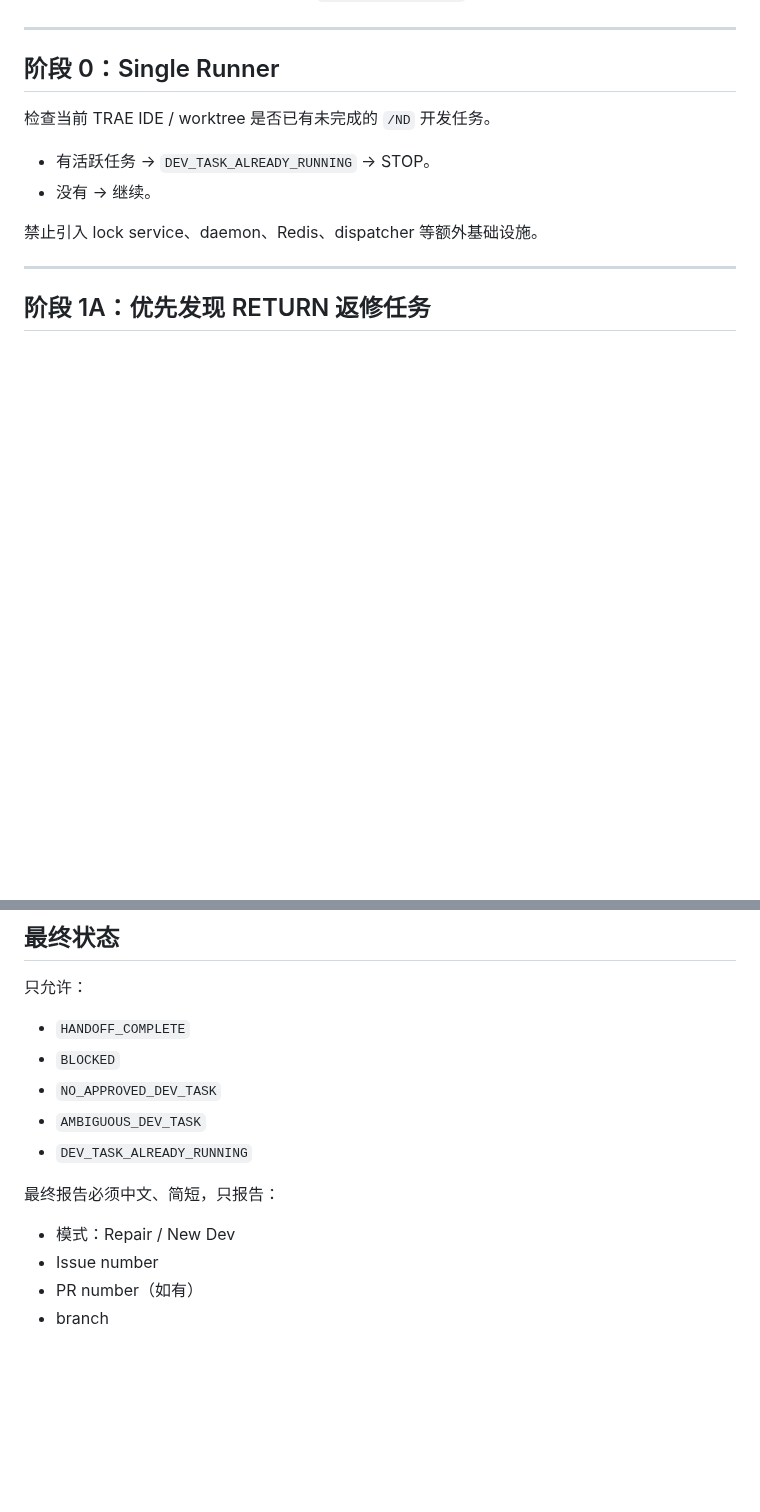
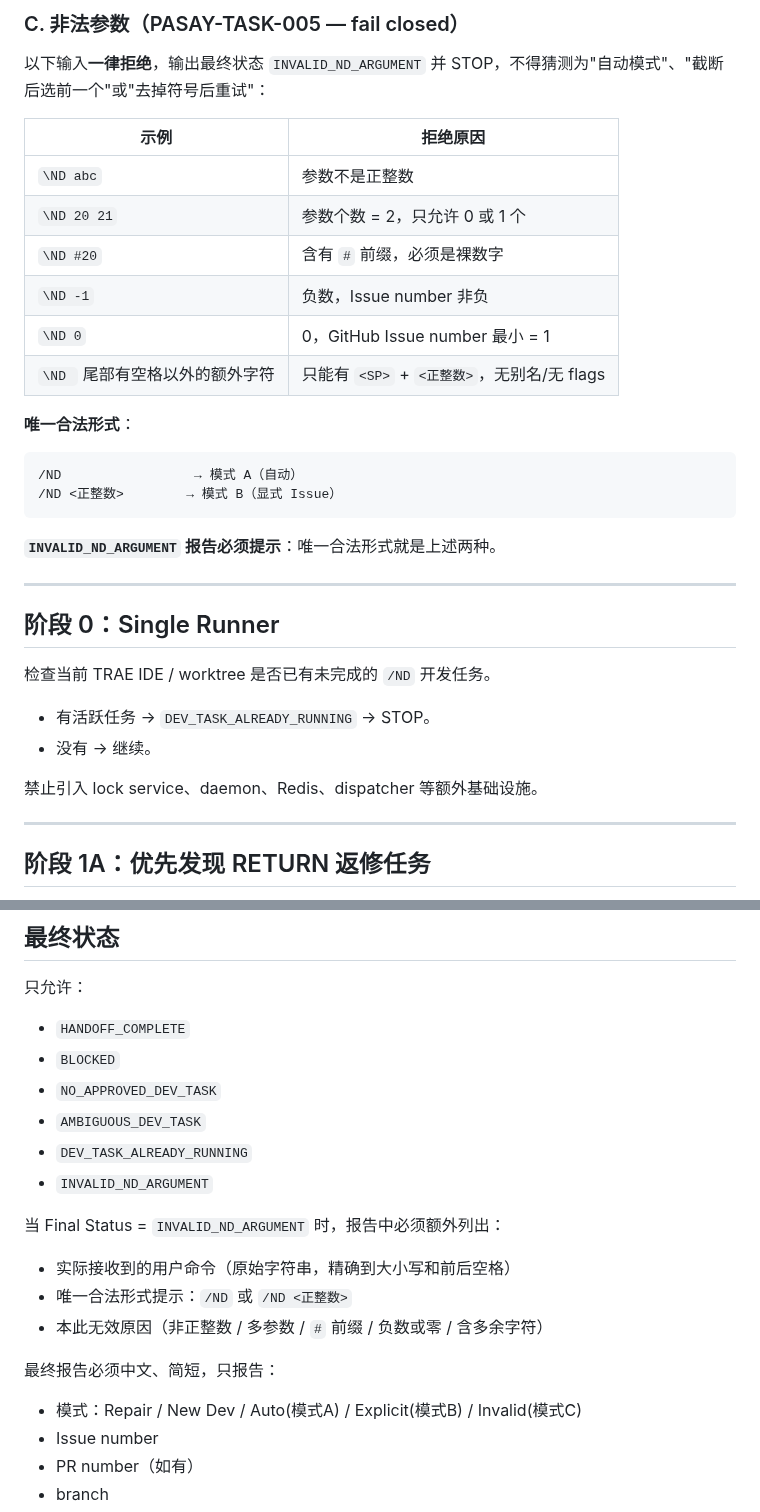
Before and after one commit to jhackuy/pasay-pm, a Markdown page: .trae/commands/nd.md, 2 parts joined by grey strips. GitHub-like rendering; blank space fills up the shorter version.

````diff
--- a/.trae/commands/nd.md
+++ b/.trae/commands/nd.md
@@ -27,3 +56,24 @@ Owner 在 TRAE IDE 中只输入：`/ND`
+### C. 非法参数（PASAY-TASK-005 — fail closed）
+
+以下输入**一律拒绝**，输出最终状态 `INVALID_ND_ARGUMENT` 并 STOP，不得猜测为"自动模式"、"截断后选前一个"或"去掉符号后重试"：
+
+| 示例 | 拒绝原因 |
+|---|---|
+| `\ND abc` | 参数不是正整数 |
+| `\ND 20 21` | 参数个数 = 2，只允许 0 或 1 个 |
+| `\ND #20` | 含有 `#` 前缀，必须是裸数字 |
+| `\ND -1` | 负数，Issue number 非负 |
+| `\ND 0` | 0，GitHub Issue number 最小 = 1 |
+| `\ND ` 尾部有空格以外的额外字符 | 只能有 `<SP>` + `<正整数>`，无别名/无 flags |
+
+**唯一合法形式**：
+
+```text
+/ND                 → 模式 A（自动）
+/ND <正整数>        → 模式 B（显式 Issue）
+```
+
+**`INVALID_ND_ARGUMENT` 报告必须提示**：唯一合法形式就是上述两种。
 
 ---
 
@@ -179,10 +229,16 @@ PR 创建或返修 push 后：
 - `NO_APPROVED_DEV_TASK`
 - `AMBIGUOUS_DEV_TASK`
 - `DEV_TASK_ALREADY_RUNNING`
+- `INVALID_ND_ARGUMENT`
+
+当 Final Status = `INVALID_ND_ARGUMENT` 时，报告中必须额外列出：
+- 实际接收到的用户命令（原始字符串，精确到大小写和前后空格）
+- 唯一合法形式提示：`/ND` 或 `/ND <正整数>`
+- 本此无效原因（非正整数 / 多参数 / `#` 前缀 / 负数或零 / 含多余字符）
 
 最终报告必须中文、简短，只报告：
 
-- 模式：Repair / New Dev
+- 模式：Repair / New Dev / Auto(模式A) / Explicit(模式B) / Invalid(模式C)
 - Issue number
 - PR number（如有）
 - branch
````
Also changed, not shown: other parts of .trae/commands/nd.md (+35 -6 lines).
